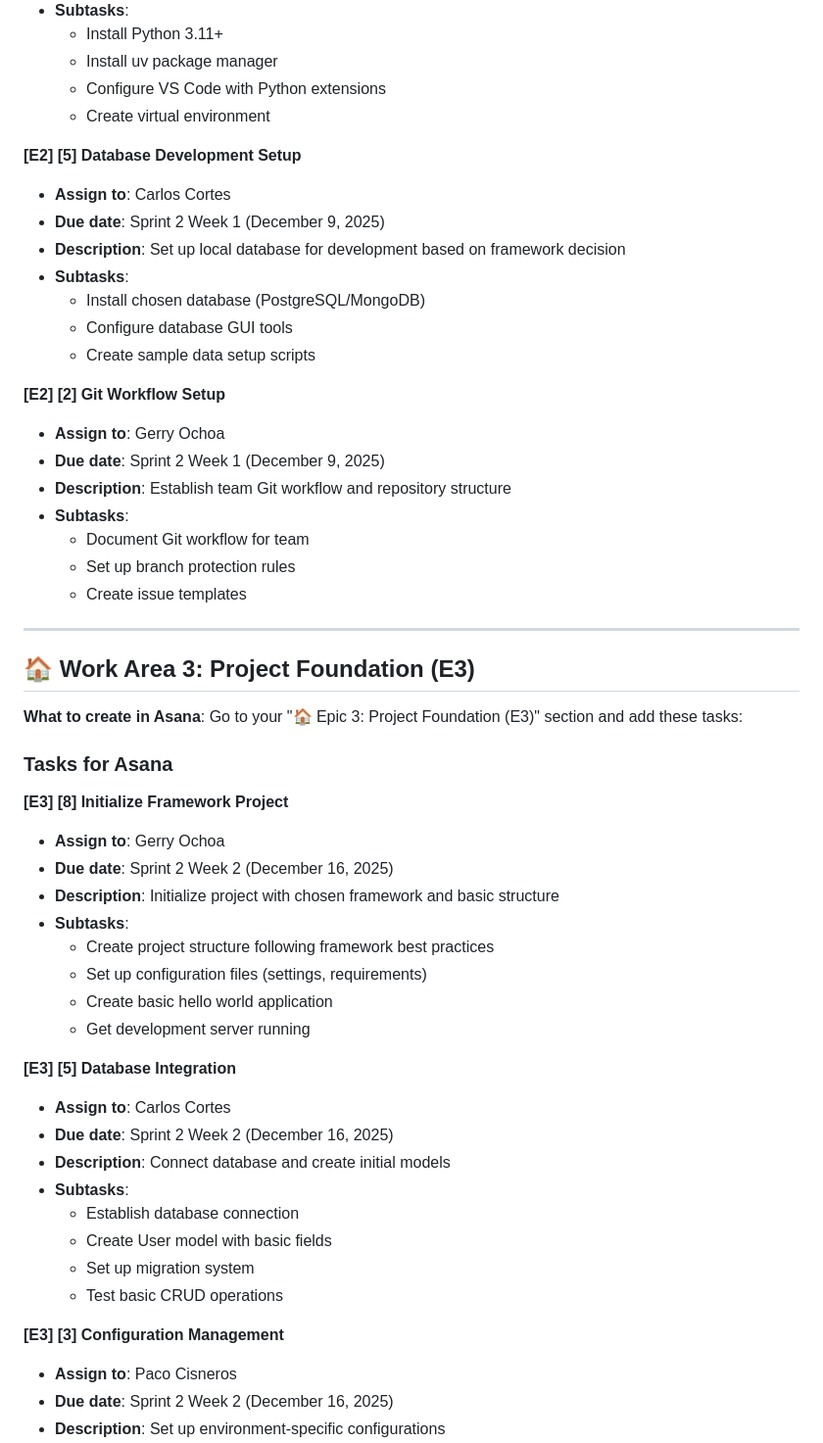
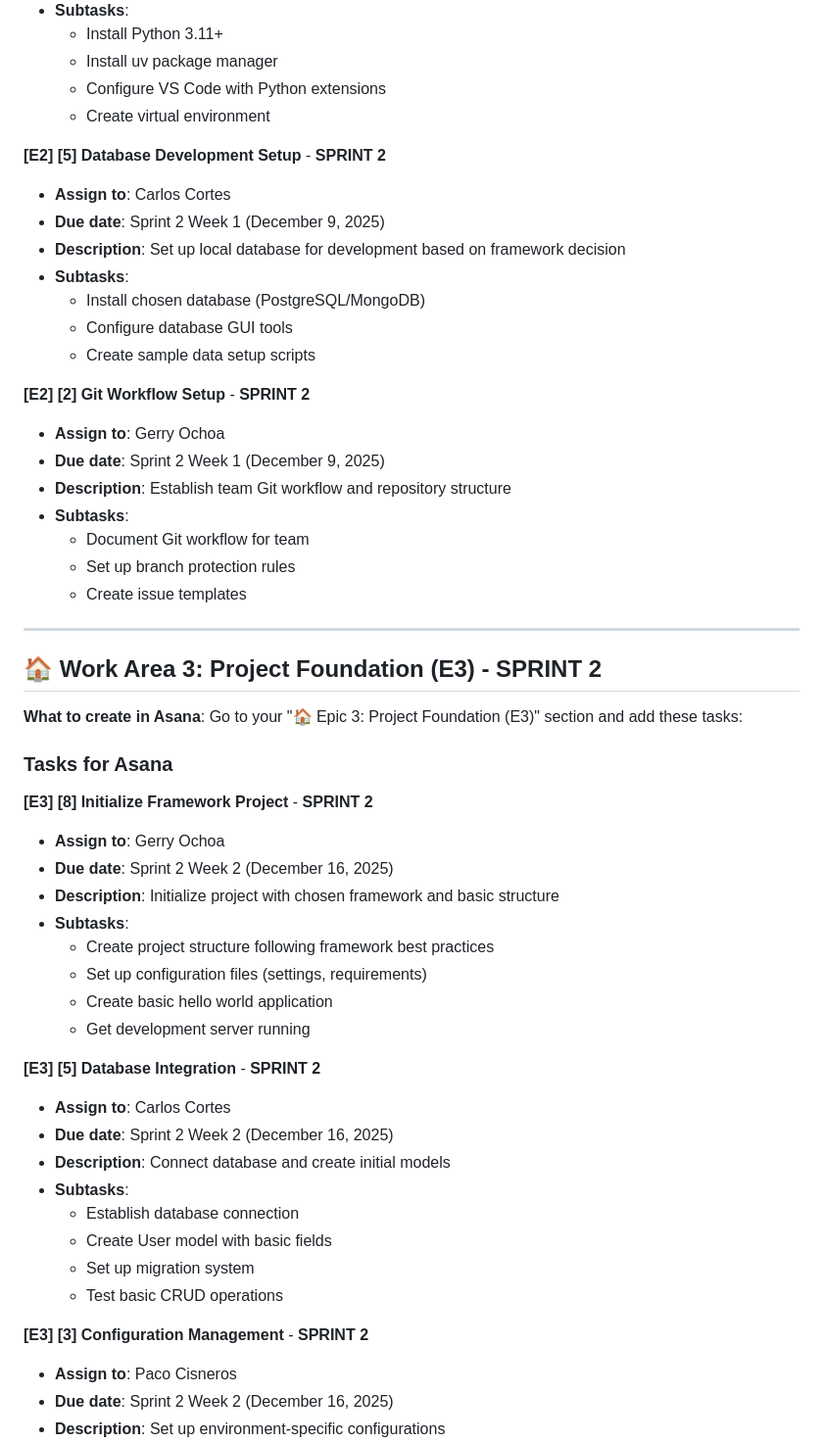
Before and after one commit to g0ochoa/python-mariachi-website, a Markdown page: asana-project-breakdown.md, the part around one of its changes. Shown at 98% size. Drawn GitHub-style.

```diff
--- a/asana-project-breakdown.md
+++ b/asana-project-breakdown.md
@@ -138,7 +150,7 @@ This document helps you understand what tasks to create in Asana.
   - Configure VS Code with Python extensions
   - Create virtual environment
 
-**[E2] [5] Database Development Setup**
+**[E2] [5] Database Development Setup** - **SPRINT 2**
 - **Assign to**: Carlos Cortes
 - **Due date**: Sprint 2 Week 1 (December 9, 2025)
 - **Description**: Set up local database for development based on framework decision
@@ -147,7 +159,7 @@ This document helps you understand what tasks to create in Asana.
   - Configure database GUI tools
   - Create sample data setup scripts
 
-**[E2] [2] Git Workflow Setup**
+**[E2] [2] Git Workflow Setup** - **SPRINT 2**
 - **Assign to**: Gerry Ochoa
 - **Due date**: Sprint 2 Week 1 (December 9, 2025)
 - **Description**: Establish team Git workflow and repository structure
@@ -158,13 +170,13 @@ This document helps you understand what tasks to create in Asana.
 
 ---
 
-## 🏠 **Work Area 3: Project Foundation (E3)**
+## 🏠 **Work Area 3: Project Foundation (E3)** - **SPRINT 2**
 
 **What to create in Asana**: Go to your "🏠 Epic 3: Project Foundation (E3)" section and add these tasks:
 
 ### **Tasks for Asana**
 
-**[E3] [8] Initialize Framework Project**
+**[E3] [8] Initialize Framework Project** - **SPRINT 2**
 - **Assign to**: Gerry Ochoa
 - **Due date**: Sprint 2 Week 2 (December 16, 2025)
 - **Description**: Initialize project with chosen framework and basic structure
@@ -174,7 +186,7 @@ This document helps you understand what tasks to create in Asana.
   - Create basic hello world application
   - Get development server running
 
-**[E3] [5] Database Integration**
+**[E3] [5] Database Integration** - **SPRINT 2**
 - **Assign to**: Carlos Cortes
 - **Due date**: Sprint 2 Week 2 (December 16, 2025)
 - **Description**: Connect database and create initial models
@@ -184,7 +196,7 @@ This document helps you understand what tasks to create in Asana.
   - Set up migration system
   - Test basic CRUD operations
 
-**[E3] [3] Configuration Management**
+**[E3] [3] Configuration Management** - **SPRINT 2**
 - **Assign to**: Paco Cisneros
 - **Due date**: Sprint 2 Week 2 (December 16, 2025)
 - **Description**: Set up environment-specific configurations
```
Also changed, not shown: other parts of asana-project-breakdown.md (+21 -9 lines).
